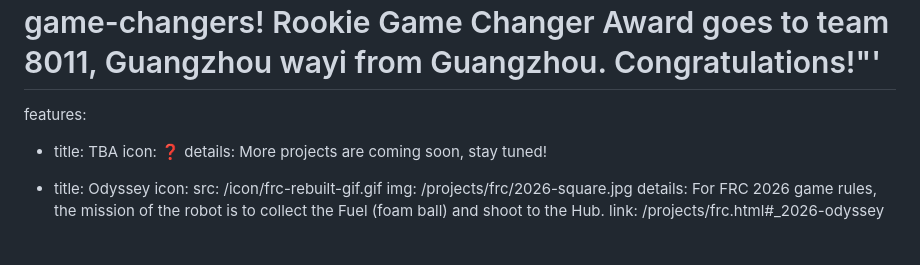
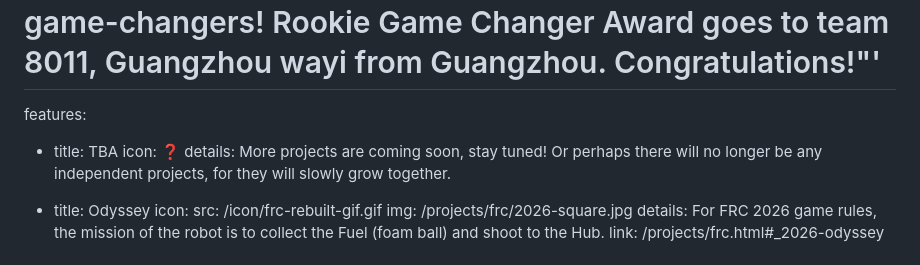
Before and after one commit to ZhangzrJerry/zhangzrjerry.github.io, a Markdown page: src/index.md, the part around the change. Drawn GitHub-style.

```diff
--- a/src/index.md
+++ b/src/index.md
@@ -33,7 +33,7 @@ hero:
 features:
   - title: TBA
     icon: ❓
-    details: More projects are coming soon, stay tuned!
+    details: More projects are coming soon, stay tuned! Or perhaps there will no longer be any independent projects, for they will slowly grow together.
 
   - title: Odyssey
     icon:
```
